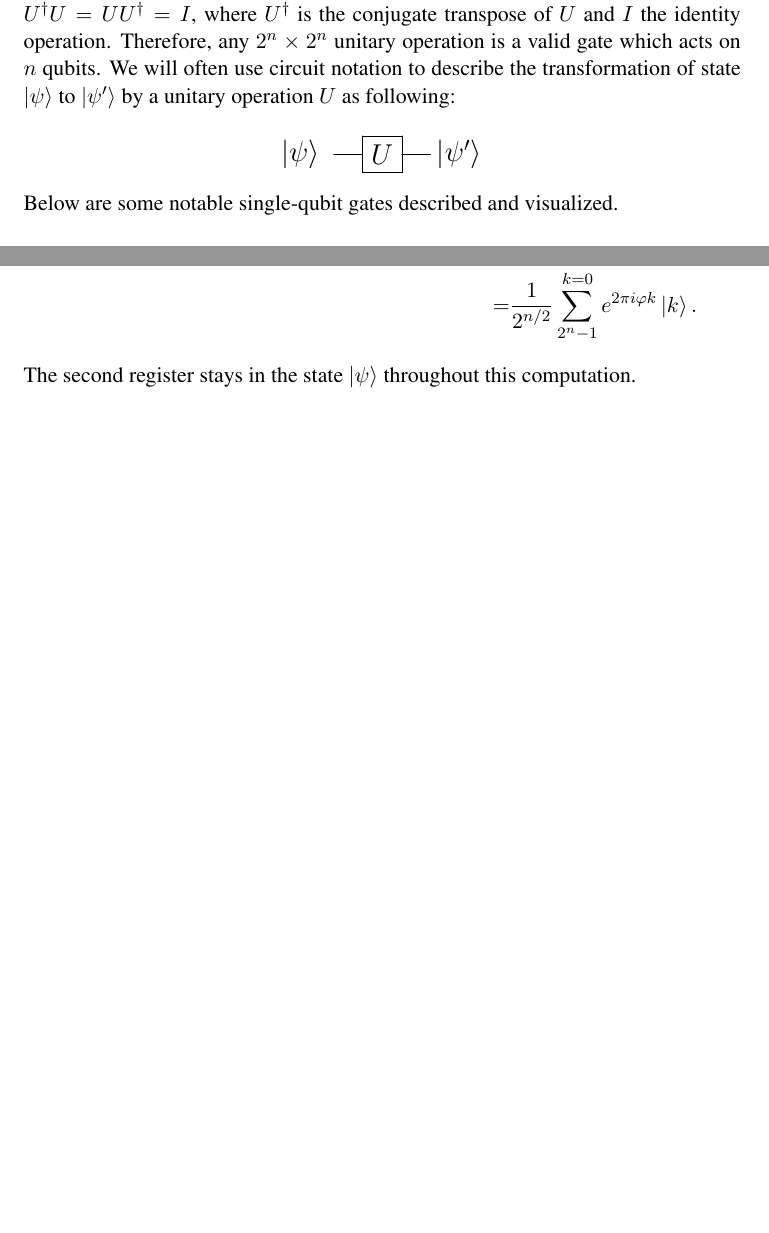
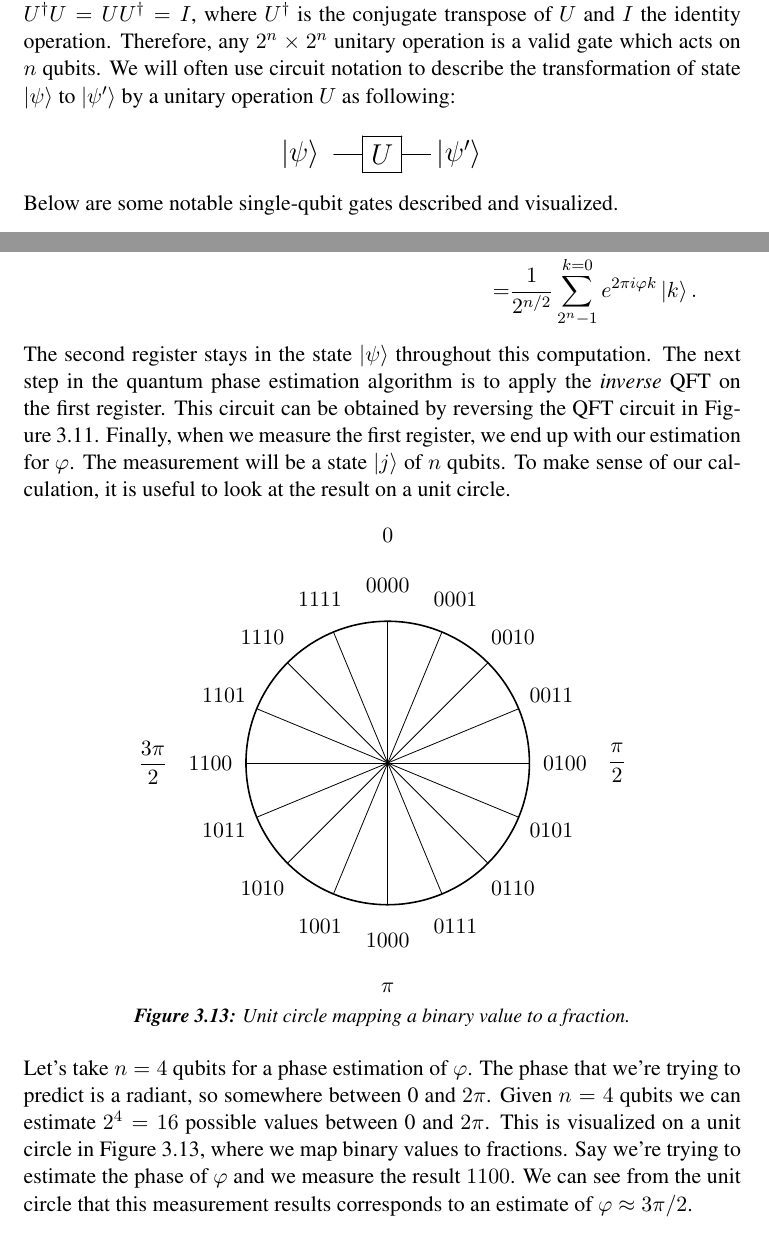
Before and after one commit to soudy/introduction-to-quantum-computing, a LaTeX thesis (introduction-to-quantum-computing.tex): two parts of pages 5 and 28 of 28, joined at a grey line, cut so that both start at the same text, the shorter picture padded with empty space. The pictures show the PDF file introduction-to-quantum-computing.pdf that the author committed with the source.

Commit message:
Unit circle visualization of QPE result interpretation

```diff
--- a/introduction-to-quantum-computing.tex
+++ b/introduction-to-quantum-computing.tex
@@ -1050,5 +1050,46 @@ After applying the operators $U^{2^j}$ as seen in Figure~\ref{fig:phase_estimati
   \left(\ket{0} + e^{2\pi i 2^0 \varphi}\ket{1}\right) \\
   = &\dfrac{1}{2^{n/2}}\sum_{2^n-1}^{k=0} e^{2\pi i \varphi k}\ket{k}.
 \end{align*}
-The second register stays in the state \ket{\psi} throughout this computation.
+The second register stays in the state \ket{\psi} throughout this computation. The next step in the quantum phase estimation algorithm is to apply the \emph{inverse} QFT on the first register. This circuit can be obtained by reversing the QFT circuit in Figure~\ref{fig:quantum_fourier_circ}. Finally, when we measure the first register, we end up with our estimation for $\varphi$. The measurement will be a state \ket{j} of $n$ qubits. To make sense of our calculation, it is useful to look at the result on a unit circle.
+
+\begin{figure}[ht]
+  \centering
+  \begin{tikzpicture}[scale=2.5,cap=round,>=latex]
+  % draw the coordinates
+  \draw (1.5cm,0cm) node[right,fill=white] {$\dfrac{\pi}{2}$};
+  \draw (0cm,1.5cm) node[above,fill=white] {$0$};
+  \draw (0cm,-1.5cm) node[below,fill=white] {$\pi$};
+  \draw (-1.5cm,0cm) node[left,fill=white] {$\dfrac{3\pi}{2}$};
+
+    % draw the unit circle
+    \draw[thick] (0cm,0cm) circle(1cm);
+
+    \foreach \x [count=\i from -1] in {0,22.5,...,360} {
+      \draw[black] (0cm,0cm) -- (\x:1cm);
+    }
+
+    \foreach \x/\xtext in {
+      22.5/0011,
+      45/0010,
+      67.5/0001,
+      90/0000,
+      112.5/1111,
+      135/1110,
+      157.5/1101,
+      180/1100,
+      202.5/1011,
+      225/1010,
+      247.5/1001,
+      270/1000,
+      292.5/0111,
+      315/0110,
+      337.5/0101,
+      360/0100}
+    \draw (\x:1.25cm) node[] {$\xtext$};
+  \end{tikzpicture}
+  \caption{Unit circle mapping a binary value to a fraction.}
+  \label{fig:qpe_unit_circle}
+\end{figure}
+\noindent
+Let's take $n = 4$ qubits for a phase estimation of $\varphi$. The phase that we're trying to predict is a radiant, so somewhere between 0 and $2\pi$. Given $n = 4$ qubits we can estimate $2^4 = 16$ possible values between 0 and $2\pi$. This is visualized on a unit circle in Figure~\ref{fig:qpe_unit_circle}, where we map binary values to fractions. Say we're trying to estimate the phase of $\varphi$ and we measure the result $1100$. We can see from the unit circle that this measurement results corresponds to an estimate of $\varphi \approx 3\pi/2$.
 \end{document}
```
Also changed, not shown: introduction-to-quantum-computing.pdf.
